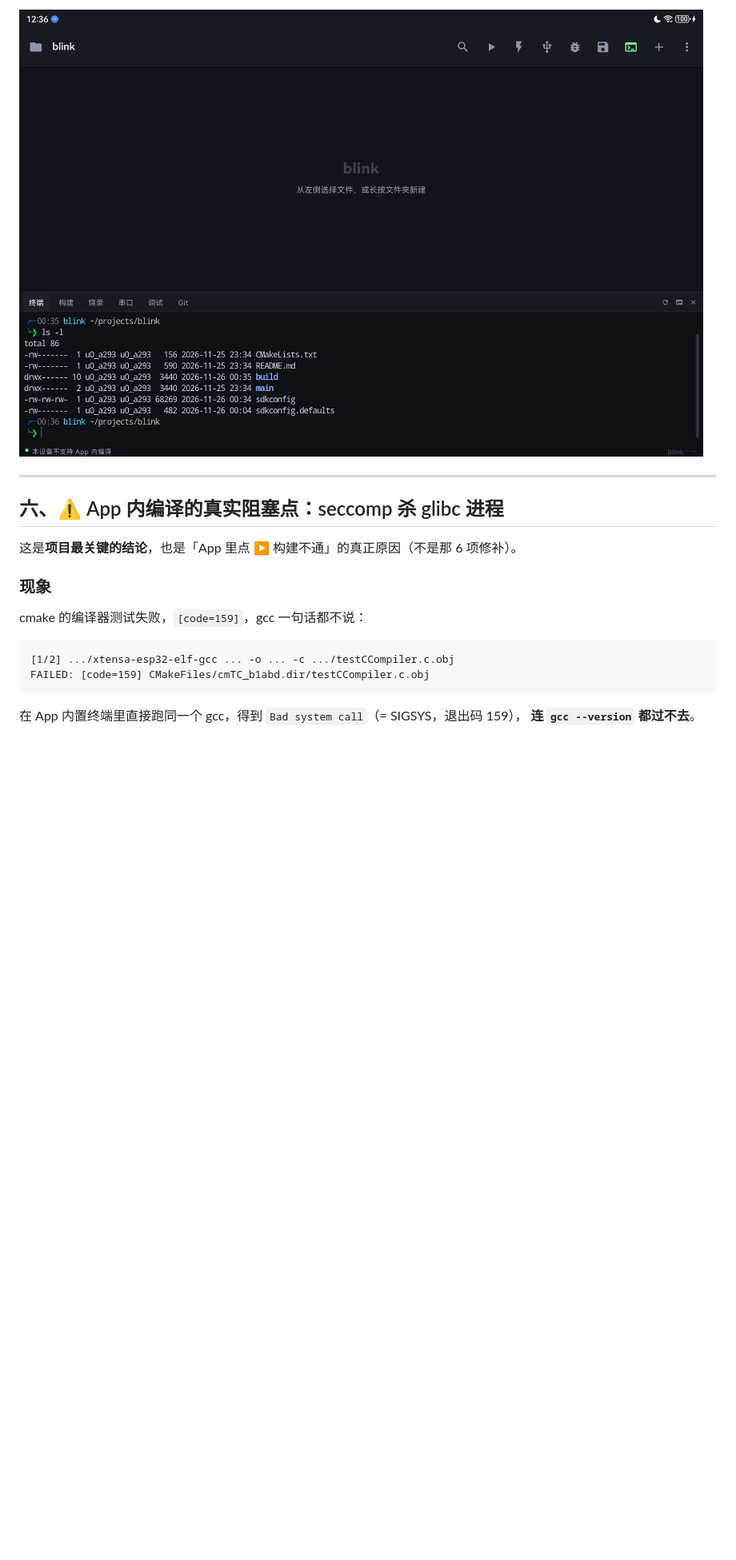
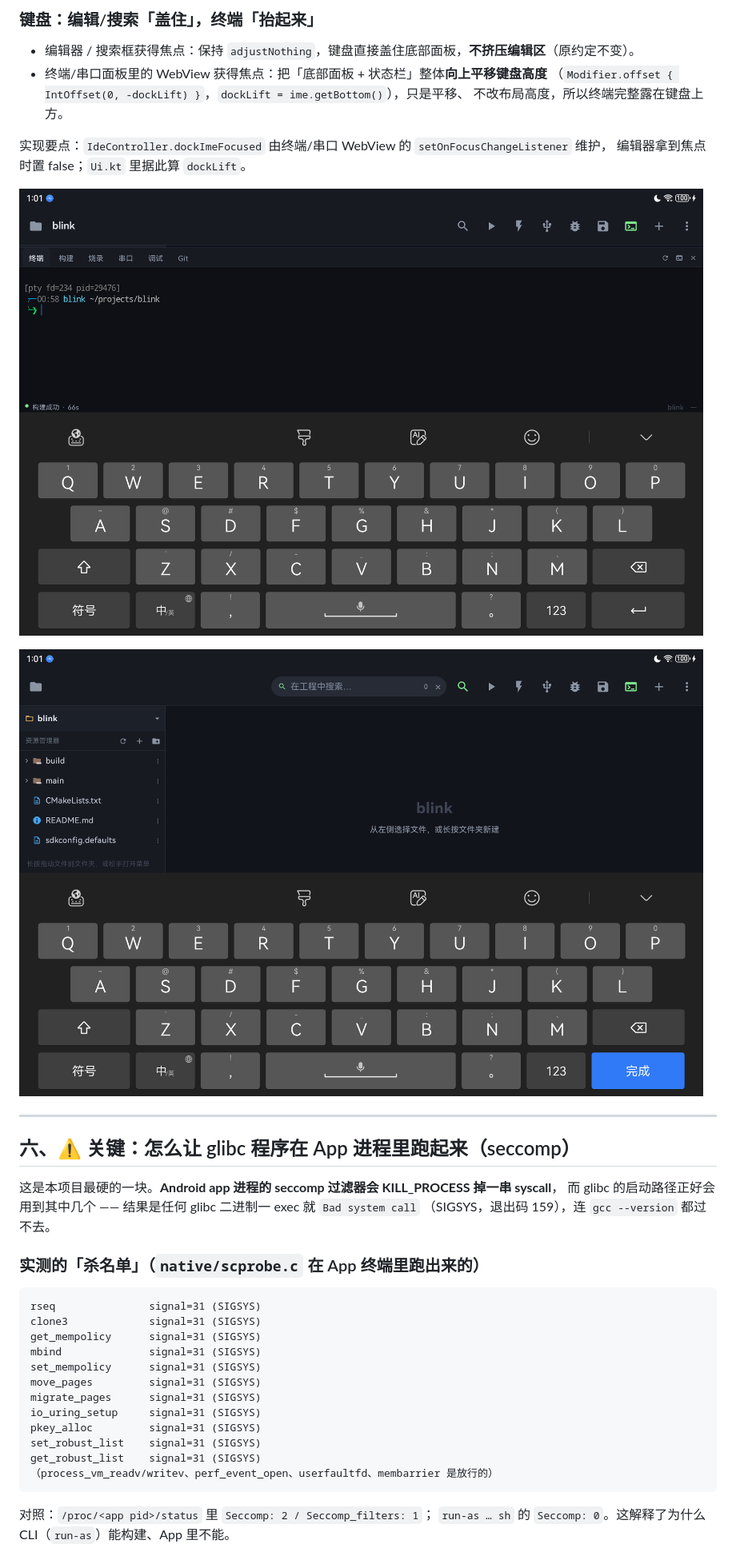
Before and after one commit to Brot588/EspForge, a Markdown page: README.md, the part around one of its changes. Shown at 80% size. GitHub-like rendering; pictures changed too: docs/screenshot-keyboard-search.png (added), docs/screenshot-terminal-keyboard.png (added), docs/screenshot-terminal.png (deleted); blank space fills up the shorter version.

````diff
--- a/README.md
+++ b/README.md
@@ -149,21 +144,43 @@ App 自己把 5 个文件改好、写出 `.pth`、落下 `.ok-2`，随后 CLI
 
-![终端可用](docs/screenshot-terminal.png)
+### 键盘：编辑/搜索「盖住」，终端「抬起来」
+
+- 编辑器 / 搜索框获得焦点：保持 `adjustNothing`，键盘直接盖住底部面板，**不挤压编辑区**（原约定不变）。
+- 终端/串口面板里的 WebView 获得焦点：把「底部面板 + 状态栏」整体**向上平移键盘高度**
+  （`Modifier.offset { IntOffset(0, -dockLift) }`，`dockLift = ime.getBottom()`），只是平移、
+  不改布局高度，所以终端完整露在键盘上方。
+
+实现要点：`IdeController.dockImeFocused` 由终端/串口 WebView 的 `setOnFocusChangeListener` 维护，
+编辑器拿到焦点时置 false；`Ui.kt` 里据此算 `dockLift`。
+
+![终端在键盘上方](docs/screenshot-terminal-keyboard.png)
+
+![搜索时键盘盖住、不挤压编辑区](docs/screenshot-keyboard-search.png)
 
 ---
 
-## 六、⚠️ App 内编译的真实阻塞点：seccomp 杀 glibc 进程
+## 六、⚠️ 关键：怎么让 glibc 程序在 App 进程里跑起来（seccomp）
 
-这是**项目最关键的结论**，也是「App 里点 ▶ 构建不通」的真正原因（不是那 6 项修补）。
+这是本项目最硬的一块。**Android app 进程的 seccomp 过滤器会 KILL_PROCESS 掉一串 syscall**，
+而 glibc 的启动路径正好会用到其中几个 —— 结果是任何 glibc 二进制一 exec 就 `Bad system call`
+（SIGSYS，退出码 159），连 `gcc --version` 都过不去。
 
-### 现象
-
-cmake 的编译器测试失败，`[code=159]`，gcc 一句话都不说：
+### 实测的「杀名单」（`native/scprobe.c` 在 App 终端里跑出来的）
 
 ```
-[1/2] .../xtensa-esp32-elf-gcc ... -o ... -c .../testCCompiler.c.obj
-FAILED: [code=159] CMakeFiles/cmTC_b1abd.dir/testCCompiler.c.obj
+rseq               signal=31 (SIGSYS)
+clone3             signal=31 (SIGSYS)
+get_mempolicy      signal=31 (SIGSYS)
+mbind              signal=31 (SIGSYS)
+set_mempolicy      signal=31 (SIGSYS)
+move_pages         signal=31 (SIGSYS)
+migrate_pages      signal=31 (SIGSYS)
+io_uring_setup     signal=31 (SIGSYS)
+pkey_alloc         signal=31 (SIGSYS)
+set_robust_list    signal=31 (SIGSYS)
+get_robust_list    signal=31 (SIGSYS)
+（process_vm_readv/writev、perf_event_open、userfaultfd、membarrier 是放行的）
 ```
 
-在 App 内置终端里直接跑同一个 gcc，得到 `Bad system call`（= SIGSYS，退出码 159），
-**连 `gcc --version` 都过不去**。
+对照：`/proc/<app pid>/status` 里 `Seccomp: 2 / Seccomp_filters: 1`；
+`run-as … sh` 的 `Seccomp: 0`。这解释了为什么 CLI（`run-as`）能构建、App 里不能。
 
````
Also changed, not shown: other parts of README.md (+99 -106 lines), docs/screenshot-build-blocked.png (deleted), docs/screenshot-build-success.png (added), 7 other files.
